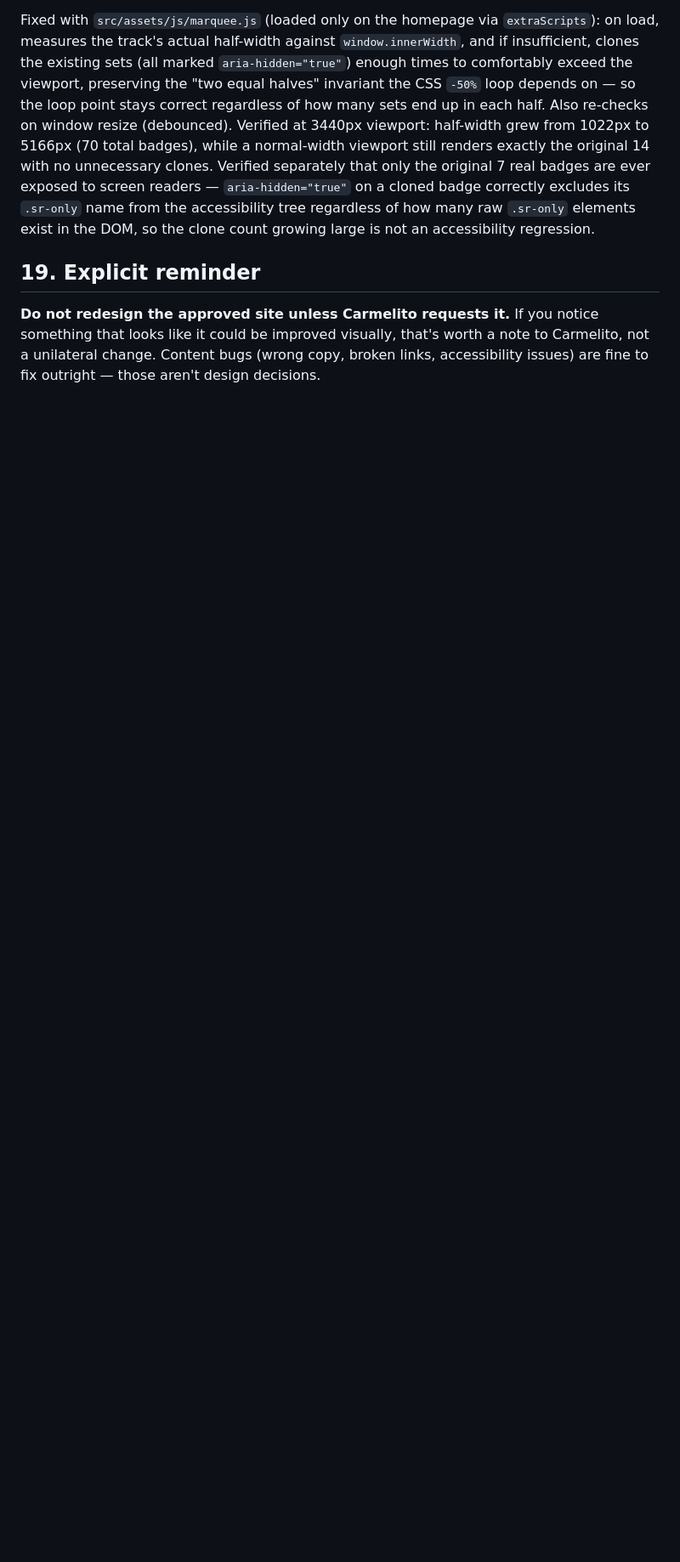
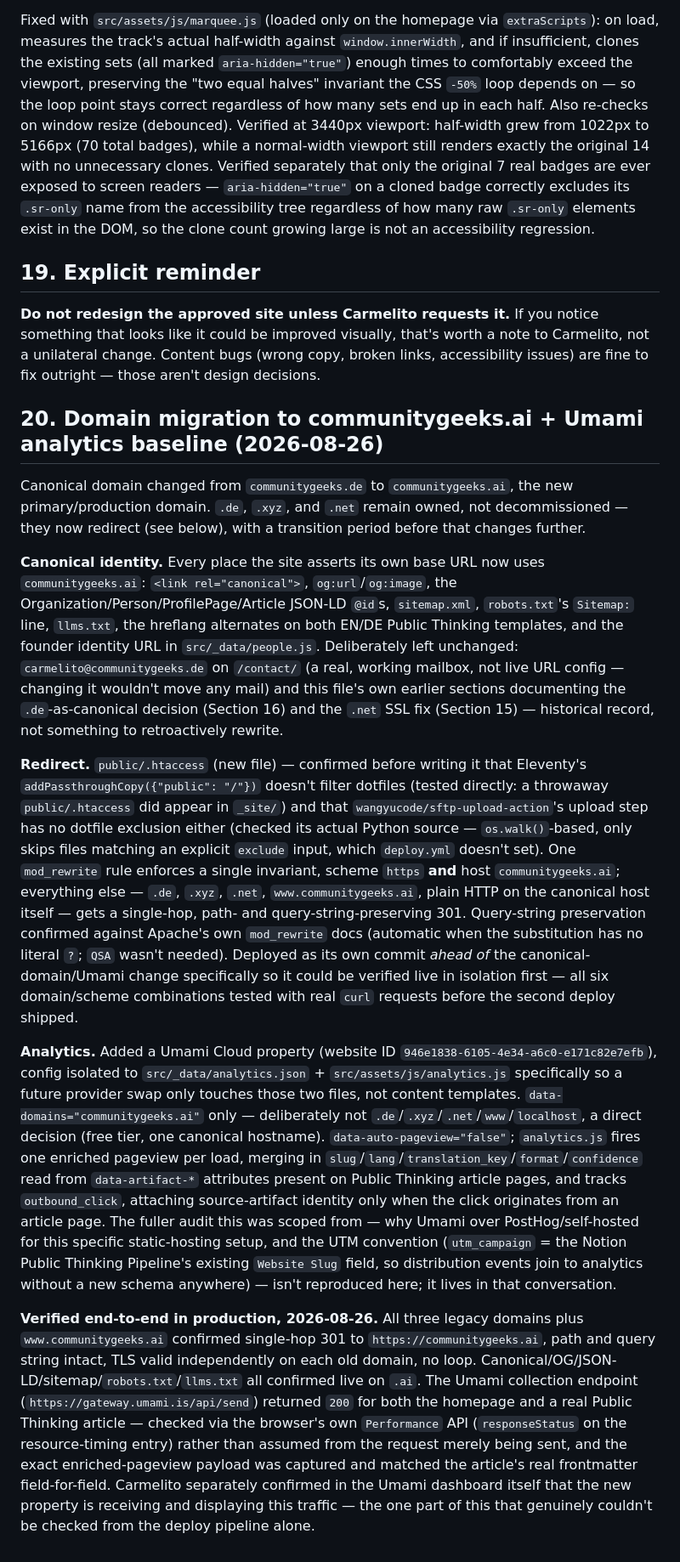
Before and after one commit to detherionx/communitygeeks, a Markdown page: HANDOFF.md, the part around the change. Shown at 85% size. GitHub-like rendering; blank space fills up the shorter version.

Commit message:
Document the communitygeeks.ai domain migration and Umami baseline
Documentation only — no production behavior changed by this commit.

Co-Authored-By: Claude Sonnet 5 <noreply@anthropic.com>

```diff
--- a/HANDOFF.md
+++ b/HANDOFF.md
@@ -183,3 +183,15 @@ Fixed with `src/assets/js/marquee.js` (loaded only on the homepage via `extraScr
 ## 19. Explicit reminder
 
 **Do not redesign the approved site unless Carmelito requests it.** If you notice something that looks like it could be improved visually, that's worth a note to Carmelito, not a unilateral change. Content bugs (wrong copy, broken links, accessibility issues) are fine to fix outright — those aren't design decisions.
+
+## 20. Domain migration to communitygeeks.ai + Umami analytics baseline (2026-08-26)
+
+Canonical domain changed from `communitygeeks.de` to `communitygeeks.ai`, the new primary/production domain. `.de`, `.xyz`, and `.net` remain owned, not decommissioned — they now redirect (see below), with a transition period before that changes further.
+
+**Canonical identity.** Every place the site asserts its own base URL now uses `communitygeeks.ai`: `<link rel="canonical">`, `og:url`/`og:image`, the Organization/Person/ProfilePage/Article JSON-LD `@id`s, `sitemap.xml`, `robots.txt`'s `Sitemap:` line, `llms.txt`, the hreflang alternates on both EN/DE Public Thinking templates, and the founder identity URL in `src/_data/people.js`. Deliberately left unchanged: `carmelito@communitygeeks.de` on `/contact/` (a real, working mailbox, not live URL config — changing it wouldn't move any mail) and this file's own earlier sections documenting the `.de`-as-canonical decision (Section 16) and the `.net` SSL fix (Section 15) — historical record, not something to retroactively rewrite.
+
+**Redirect.** `public/.htaccess` (new file) — confirmed before writing it that Eleventy's `addPassthroughCopy({"public": "/"})` doesn't filter dotfiles (tested directly: a throwaway `public/.htaccess` did appear in `_site/`) and that `wangyucode/sftp-upload-action`'s upload step has no dotfile exclusion either (checked its actual Python source — `os.walk()`-based, only skips files matching an explicit `exclude` input, which `deploy.yml` doesn't set). One `mod_rewrite` rule enforces a single invariant, scheme `https` **and** host `communitygeeks.ai`; everything else — `.de`, `.xyz`, `.net`, `www.communitygeeks.ai`, plain HTTP on the canonical host itself — gets a single-hop, path- and query-string-preserving 301. Query-string preservation confirmed against Apache's own `mod_rewrite` docs (automatic when the substitution has no literal `?`; `QSA` wasn't needed). Deployed as its own commit *ahead of* the canonical-domain/Umami change specifically so it could be verified live in isolation first — all six domain/scheme combinations tested with real `curl` requests before the second deploy shipped.
+
+**Analytics.** Added a Umami Cloud property (website ID `946e1838-6105-4e34-a6c0-e171c82e7efb`), config isolated to `src/_data/analytics.json` + `src/assets/js/analytics.js` specifically so a future provider swap only touches those two files, not content templates. `data-domains="communitygeeks.ai"` only — deliberately not `.de`/`.xyz`/`.net`/`www`/`localhost`, a direct decision (free tier, one canonical hostname). `data-auto-pageview="false"`; `analytics.js` fires one enriched pageview per load, merging in `slug`/`lang`/`translation_key`/`format`/`confidence` read from `data-artifact-*` attributes present on Public Thinking article pages, and tracks `outbound_click`, attaching source-artifact identity only when the click originates from an article page. The fuller audit this was scoped from — why Umami over PostHog/self-hosted for this specific static-hosting setup, and the UTM convention (`utm_campaign` = the Notion Public Thinking Pipeline's existing `Website Slug` field, so distribution events join to analytics without a new schema anywhere) — isn't reproduced here; it lives in that conversation.
+
+**Verified end-to-end in production, 2026-08-26.** All three legacy domains plus `www.communitygeeks.ai` confirmed single-hop 301 to `https://communitygeeks.ai`, path and query string intact, TLS valid independently on each old domain, no loop. Canonical/OG/JSON-LD/sitemap/`robots.txt`/`llms.txt` all confirmed live on `.ai`. The Umami collection endpoint (`https://gateway.umami.is/api/send`) returned `200` for both the homepage and a real Public Thinking article — checked via the browser's own `Performance` API (`responseStatus` on the resource-timing entry) rather than assumed from the request merely being sent, and the exact enriched-pageview payload was captured and matched the article's real frontmatter field-for-field. Carmelito separately confirmed in the Umami dashboard itself that the new property is receiving and displaying this traffic — the one part of this that genuinely couldn't be checked from the deploy pipeline alone.
```
